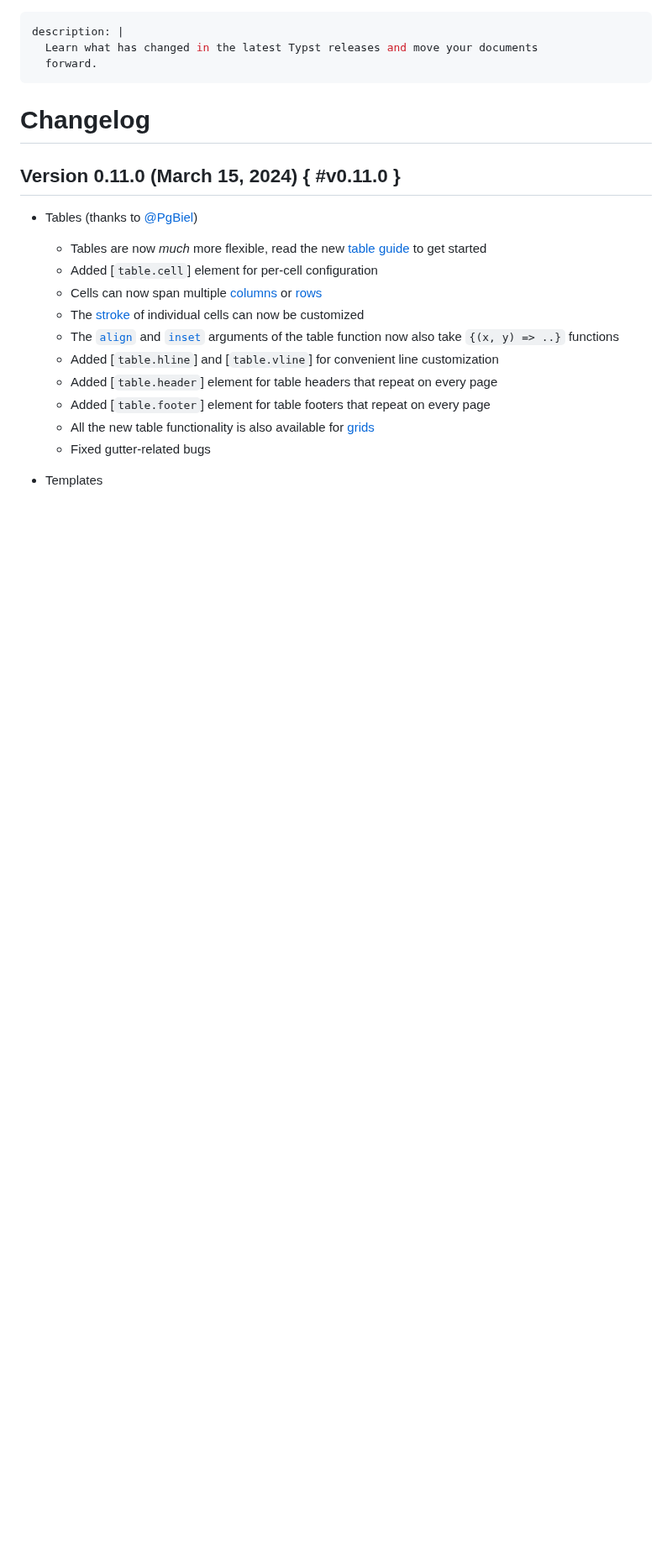
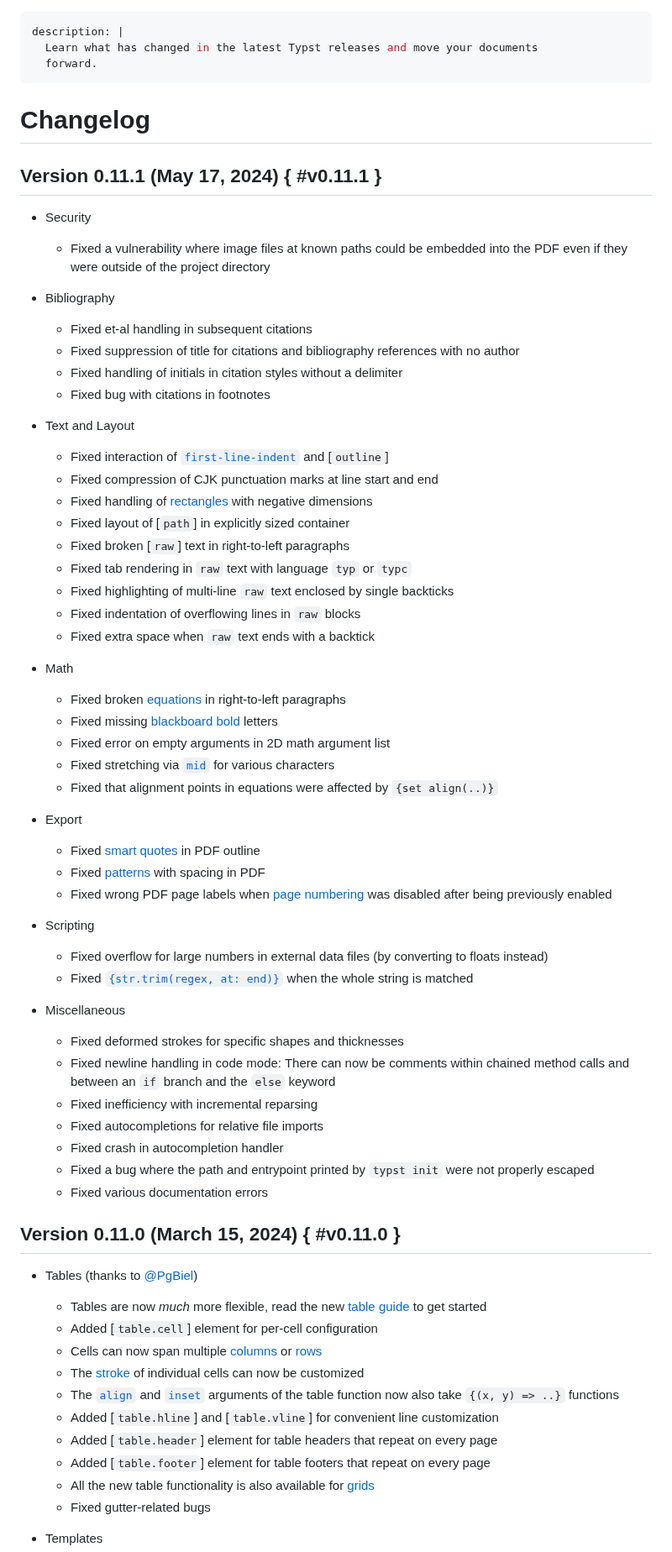
Before and after one commit to engsprama/typst, a Markdown page: docs/changelog.md, the part around the change. Shown at 84% size. GitHub-like rendering; blank space fills up the shorter version.

Commit message:
Update changelog (#4184)

```diff
--- a/docs/changelog.md
+++ b/docs/changelog.md
@@ -5,6 +5,62 @@ description: |
 ---
 
 # Changelog
+## Version 0.11.1 (May 17, 2024) { #v0.11.1 }
+- Security
+  - Fixed a vulnerability where image files at known paths could be embedded
+    into the PDF even if they were outside of the project directory
+
+- Bibliography
+  - Fixed et-al handling in subsequent citations
+  - Fixed suppression of title for citations and bibliography references with no
+    author
+  - Fixed handling of initials in citation styles without a delimiter
+  - Fixed bug with citations in footnotes
+
+- Text and Layout
+  - Fixed interaction of [`first-line-indent`]($par.first-line-indent) and
+    [`outline`]
+  - Fixed compression of CJK punctuation marks at line start and end
+  - Fixed handling of [rectangles]($rect) with negative dimensions
+  - Fixed layout of [`path`] in explicitly sized container
+  - Fixed broken [`raw`] text in right-to-left paragraphs
+  - Fixed tab rendering in `raw` text with language `typ` or `typc`
+  - Fixed highlighting of multi-line `raw` text enclosed by single backticks
+  - Fixed indentation of overflowing lines in `raw` blocks
+  - Fixed extra space when `raw` text ends with a backtick
+
+- Math
+  - Fixed broken [equations]($math.equation) in right-to-left paragraphs
+  - Fixed missing [blackboard bold]($math.bb) letters
+  - Fixed error on empty arguments in 2D math argument list
+  - Fixed stretching via [`mid`]($math.mid) for various characters
+  - Fixed that alignment points in equations were affected by `{set align(..)}`
+
+- Export
+  - Fixed [smart quotes]($smartquote) in PDF outline
+  - Fixed [patterns]($pattern) with spacing in PDF
+  - Fixed wrong PDF page labels when [page numbering]($page.numbering) was
+    disabled after being previously enabled
+
+- Scripting
+  - Fixed overflow for large numbers in external data files (by converting to
+    floats instead)
+  - Fixed [`{str.trim(regex, at: end)}`]($str.trim) when the whole string is
+    matched
+
+- Miscellaneous
+  - Fixed deformed strokes for specific shapes and thicknesses
+  - Fixed newline handling in code mode: There can now be comments within
+    chained method calls and between an `if` branch and the `else` keyword
+  - Fixed inefficiency with incremental reparsing
+  - Fixed autocompletions for relative file imports
+  - Fixed crash in autocompletion handler
+  - Fixed a bug where the path and entrypoint printed by `typst init` were not
+    properly escaped
+  - Fixed various documentation errors
+
+<contributors from="v0.11.0" to="v0.11.1" />
+
 ## Version 0.11.0 (March 15, 2024) { #v0.11.0 }
 - Tables (thanks to [@PgBiel](https://github.com/PgBiel))
   - Tables are now _much_ more flexible, read the new
```
